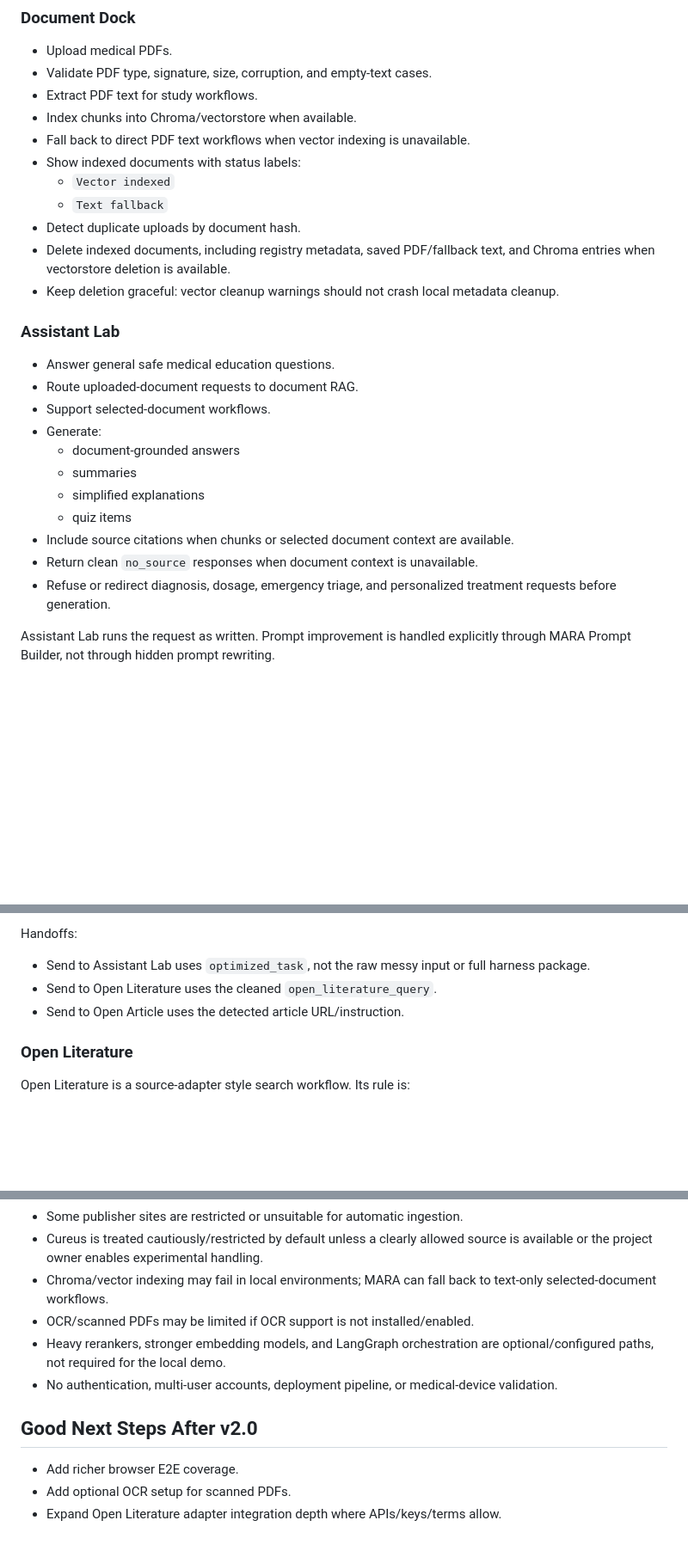
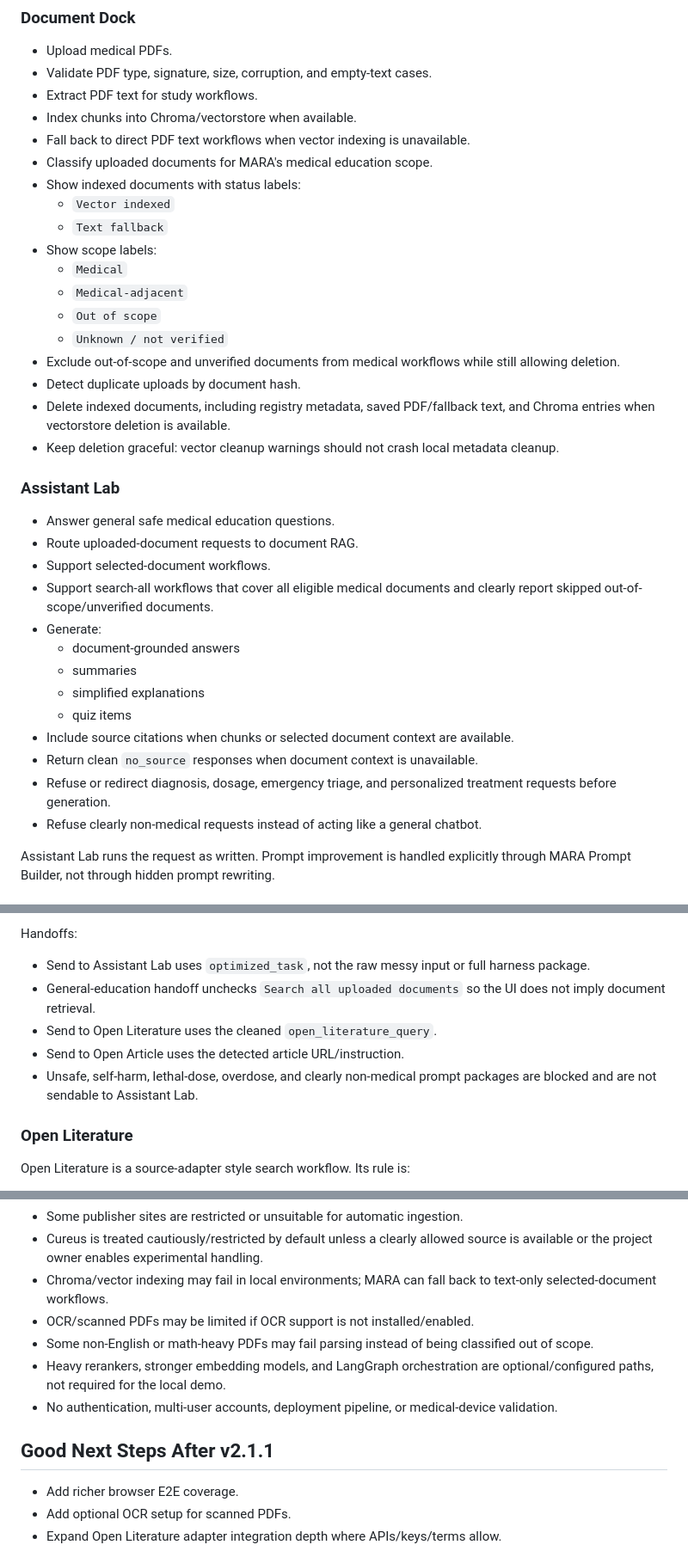
Before and after one commit to ahmedMnakbi/MedAgentic-RAG-Assistant, a Markdown page: README.md, 3 parts joined by grey strips. Shown at 86% size. GitHub-like rendering; blank space fills up the shorter version.

```diff
--- a/README.md
+++ b/README.md
@@ -83,9 +85,16 @@ The app should still start without a Groq key. Features that need live generatio
 - Extract PDF text for study workflows.
 - Index chunks into Chroma/vectorstore when available.
 - Fall back to direct PDF text workflows when vector indexing is unavailable.
+- Classify uploaded documents for MARA's medical education scope.
 - Show indexed documents with status labels:
   - `Vector indexed`
   - `Text fallback`
+- Show scope labels:
+  - `Medical`
+  - `Medical-adjacent`
+  - `Out of scope`
+  - `Unknown / not verified`
+- Exclude out-of-scope and unverified documents from medical workflows while still allowing deletion.
 - Detect duplicate uploads by document hash.
 - Delete indexed documents, including registry metadata, saved PDF/fallback text, and Chroma entries when vectorstore deletion is available.
 - Keep deletion graceful: vector cleanup warnings should not crash local metadata cleanup.
@@ -95,6 +104,7 @@ The app should still start without a Groq key. Features that need live generatio
 - Answer general safe medical education questions.
 - Route uploaded-document requests to document RAG.
 - Support selected-document workflows.
+- Support search-all workflows that cover all eligible medical documents and clearly report skipped out-of-scope/unverified documents.
 - Generate:
   - document-grounded answers
   - summaries
@@ -103,6 +113,7 @@ The app should still start without a Groq key. Features that need live generatio
 - Include source citations when chunks or selected document context are available.
 - Return clean `no_source` responses when document context is unavailable.
 - Refuse or redirect diagnosis, dosage, emergency triage, and personalized treatment requests before generation.
+- Refuse clearly non-medical requests instead of acting like a general chatbot.
 
 Assistant Lab runs the request as written. Prompt improvement is handled explicitly through MARA Prompt Builder, not through hidden prompt rewriting.
 
@@ -126,8 +137,10 @@ It returns:
 Handoffs:
 
 - Send to Assistant Lab uses `optimized_task`, not the raw messy input or full harness package.
+- General-education handoff unchecks `Search all uploaded documents` so the UI does not imply document retrieval.
 - Send to Open Literature uses the cleaned `open_literature_query`.
 - Send to Open Article uses the detected article URL/instruction.
+- Unsafe, self-harm, lethal-dose, overdose, and clearly non-medical prompt packages are blocked and are not sendable to Assistant Lab.
 
 ### Open Literature
 
@@ -450,10 +483,11 @@ start_local.py             # cross-platform local launcher
 - Cureus is treated cautiously/restricted by default unless a clearly allowed source is available or the project owner enables experimental handling.
 - Chroma/vector indexing may fail in local environments; MARA can fall back to text-only selected-document workflows.
 - OCR/scanned PDFs may be limited if OCR support is not installed/enabled.
+- Some non-English or math-heavy PDFs may fail parsing instead of being classified out of scope.
 - Heavy rerankers, stronger embedding models, and LangGraph orchestration are optional/configured paths, not required for the local demo.
 - No authentication, multi-user accounts, deployment pipeline, or medical-device validation.
 
-## Good Next Steps After v2.0
+## Good Next Steps After v2.1.1
 
 - Add richer browser E2E coverage.
 - Add optional OCR setup for scanned PDFs.
```
Also changed, not shown: other parts of README.md (+30 -8 lines).
